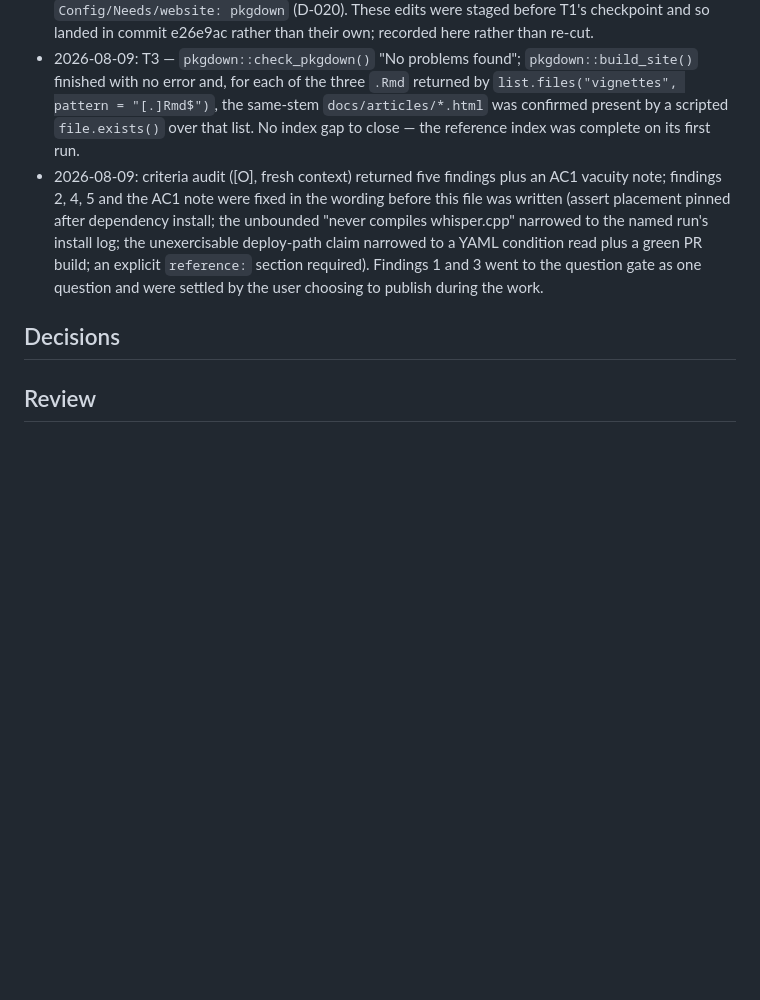
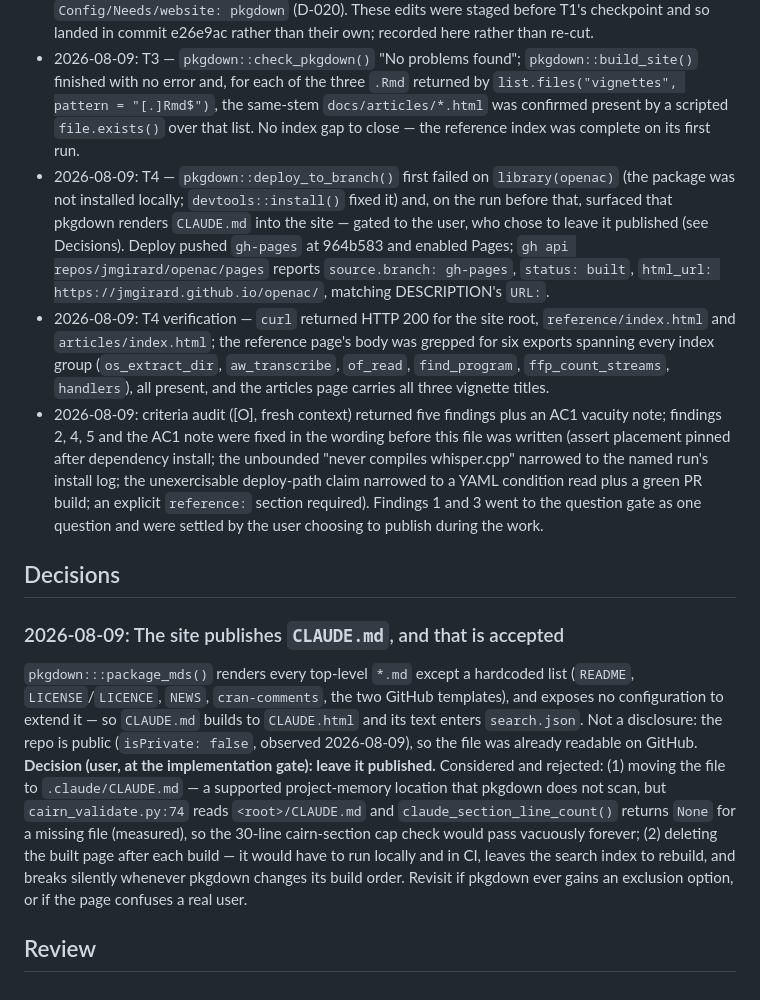
Before and after one commit to jmgirard/openac, a Markdown page: cairn/milestones/M20-pkgdown-github-pages.md, the part around one of its changes. Drawn GitHub-style; blank space fills up the shorter version.

Commit message:
M20 T4: publish site to gh-pages and enable GitHub Pages

```diff
--- a/cairn/milestones/M20-pkgdown-github-pages.md
+++ b/cairn/milestones/M20-pkgdown-github-pages.md
@@ -95,8 +95,28 @@ candidate row. Branch protection → existing candidate row.
 - 2026-08-09: T1 — `_pkgdown.yml` authored with an explicit `reference:` index of eight groups mirroring DESIGN's Function Families, covering all 37 Rd topics listed by `list.files("man", pattern = "[.]Rd$")`; `.Rbuildignore` gained `^_pkgdown\.yml$`, `^docs$`, `^pkgdown$` and `.gitignore` gained `docs`. `devtools::test()` 0 fail / 1161 pass / 6 skip.
 - 2026-08-09: T2 — DESCRIPTION gained `URL:` (site + repo), `BugReports:` and `Config/Needs/website: pkgdown` (D-020). These edits were staged before T1's checkpoint and so landed in commit e26e9ac rather than their own; recorded here rather than re-cut.
 - 2026-08-09: T3 — `pkgdown::check_pkgdown()` "No problems found"; `pkgdown::build_site()` finished with no error and, for each of the three `.Rmd` returned by `list.files("vignettes", pattern = "[.]Rmd$")`, the same-stem `docs/articles/*.html` was confirmed present by a scripted `file.exists()` over that list. No index gap to close — the reference index was complete on its first run.
+- 2026-08-09: T4 — `pkgdown::deploy_to_branch()` first failed on `library(openac)` (the package was not installed locally; `devtools::install()` fixed it) and, on the run before that, surfaced that pkgdown renders `CLAUDE.md` into the site — gated to the user, who chose to leave it published (see Decisions). Deploy pushed `gh-pages` at 964b583 and enabled Pages; `gh api repos/jmgirard/openac/pages` reports `source.branch: gh-pages`, `status: built`, `html_url: https://jmgirard.github.io/openac/`, matching DESCRIPTION's `URL:`.
+- 2026-08-09: T4 verification — `curl` returned HTTP 200 for the site root, `reference/index.html` and `articles/index.html`; the reference page's body was grepped for six exports spanning every index group (`os_extract_dir`, `aw_transcribe`, `of_read`, `find_program`, `ffp_count_streams`, `handlers`), all present, and the articles page carries all three vignette titles.
 - 2026-08-09: criteria audit ([O], fresh context) returned five findings plus an AC1 vacuity note; findings 2, 4, 5 and the AC1 note were fixed in the wording before this file was written (assert placement pinned after dependency install; the unbounded "never compiles whisper.cpp" narrowed to the named run's install log; the unexercisable deploy-path claim narrowed to a YAML condition read plus a green PR build; an explicit `reference:` section required). Findings 1 and 3 went to the question gate as one question and were settled by the user choosing to publish during the work.
 
 ## Decisions
 
+### 2026-08-09: The site publishes `CLAUDE.md`, and that is accepted
+
+`pkgdown:::package_mds()` renders every top-level `*.md` except a hardcoded
+list (`README`, `LICENSE`/`LICENCE`, `NEWS`, `cran-comments`, the two GitHub
+templates), and exposes no configuration to extend it — so `CLAUDE.md` builds
+to `CLAUDE.html` and its text enters `search.json`. Not a disclosure: the repo
+is public (`isPrivate: false`, observed 2026-08-09), so the file was already
+readable on GitHub. **Decision (user, at the implementation gate): leave it
+published.** Considered and rejected: (1) moving the file to
+`.claude/CLAUDE.md` — a supported project-memory location that pkgdown does
+not scan, but `cairn_validate.py:74` reads `<root>/CLAUDE.md` and
+`claude_section_line_count()` returns `None` for a missing file (measured), so
+the 30-line cairn-section cap check would pass vacuously forever; (2)
+deleting the built page after each build — it would have to run locally and in
+CI, leaves the search index to rebuild, and breaks silently whenever pkgdown
+changes its build order. Revisit if pkgdown ever gains an exclusion option, or
+if the page confuses a real user.
+
 ## Review
```
Also changed, not shown: other parts of cairn/milestones/M20-pkgdown-github-pages.md (+1 -1 lines).
